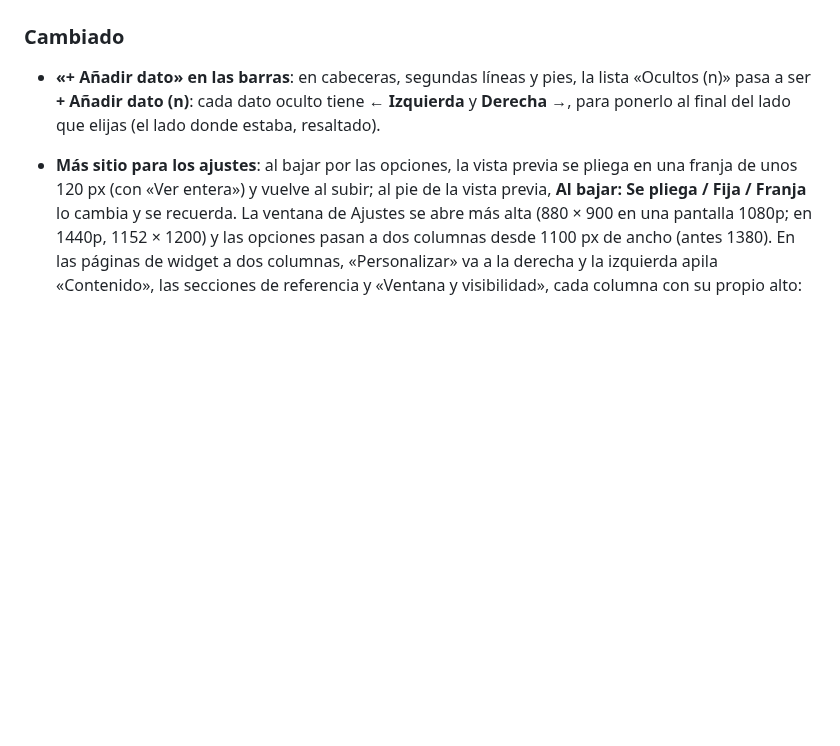
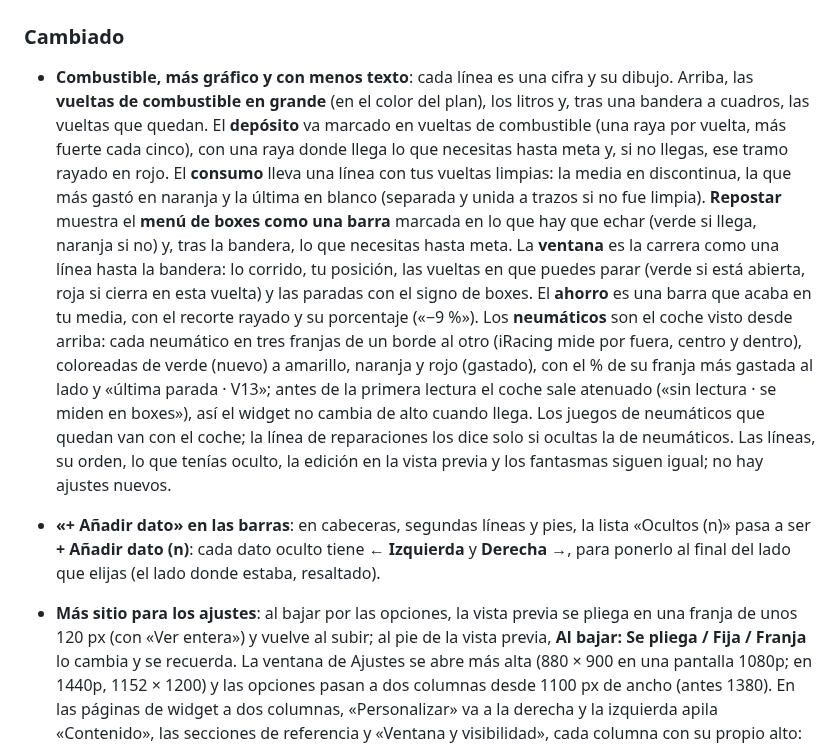
Before and after one commit to jesus-molano/OverLap, a Markdown page: CHANGELOG.md, the part around the change. Drawn GitHub-style; blank space fills up the shorter version.

```diff
--- a/CHANGELOG.md
+++ b/CHANGELOG.md
@@ -67,6 +67,24 @@ El formato sigue [Keep a Changelog](https://keepachangelog.com/es-ES/1.1.0/) y e
 
 ### Cambiado
 
+- **Combustible, más gráfico y con menos texto**: cada línea es una cifra y su dibujo. Arriba, las
+  **vueltas de combustible en grande** (en el color del plan), los litros y, tras una bandera a
+  cuadros, las vueltas que quedan. El **depósito** va marcado en vueltas de combustible (una raya
+  por vuelta, más fuerte cada cinco), con una raya donde llega lo que necesitas hasta meta y, si no
+  llegas, ese tramo rayado en rojo. El **consumo** lleva una línea con tus vueltas limpias: la media
+  en discontinua, la que más gastó en naranja y la última en blanco (separada y unida a trazos si no
+  fue limpia). **Repostar** muestra el **menú de boxes como una barra** marcada en lo que hay que
+  echar (verde si llega, naranja si no) y, tras la bandera, lo que necesitas hasta meta. La
+  **ventana** es la carrera como una línea hasta la bandera: lo corrido, tu posición, las vueltas en
+  que puedes parar (verde si está abierta, roja si cierra en esta vuelta) y las paradas con el
+  signo de boxes. El **ahorro** es una barra que acaba en tu media, con el recorte rayado y su
+  porcentaje («−9 %»). Los **neumáticos** son el coche visto desde arriba: cada neumático en tres
+  franjas de un borde al otro (iRacing mide por fuera, centro y dentro), coloreadas de verde (nuevo)
+  a amarillo, naranja y rojo (gastado), con el % de su franja más gastada al lado y «última parada ·
+  V13»; antes de la primera lectura el coche sale atenuado («sin lectura · se miden en boxes»), así
+  el widget no cambia de alto cuando llega. Los juegos de neumáticos que quedan van con el coche; la
+  línea de reparaciones los dice solo si ocultas la de neumáticos. Las líneas, su orden, lo que
+  tenías oculto, la edición en la vista previa y los fantasmas siguen igual; no hay ajustes nuevos.
 - **«+ Añadir dato» en las barras**: en cabeceras, segundas líneas y pies, la lista «Ocultos (n)»
   pasa a ser **+ Añadir dato (n)**: cada dato oculto tiene **← Izquierda** y **Derecha →**, para
   ponerlo al final del lado que elijas (el lado donde estaba, resaltado).
```
Also changed, not shown: README.md (+8 -5 lines), docs/screenshots/combustible.png, 7 other files.
